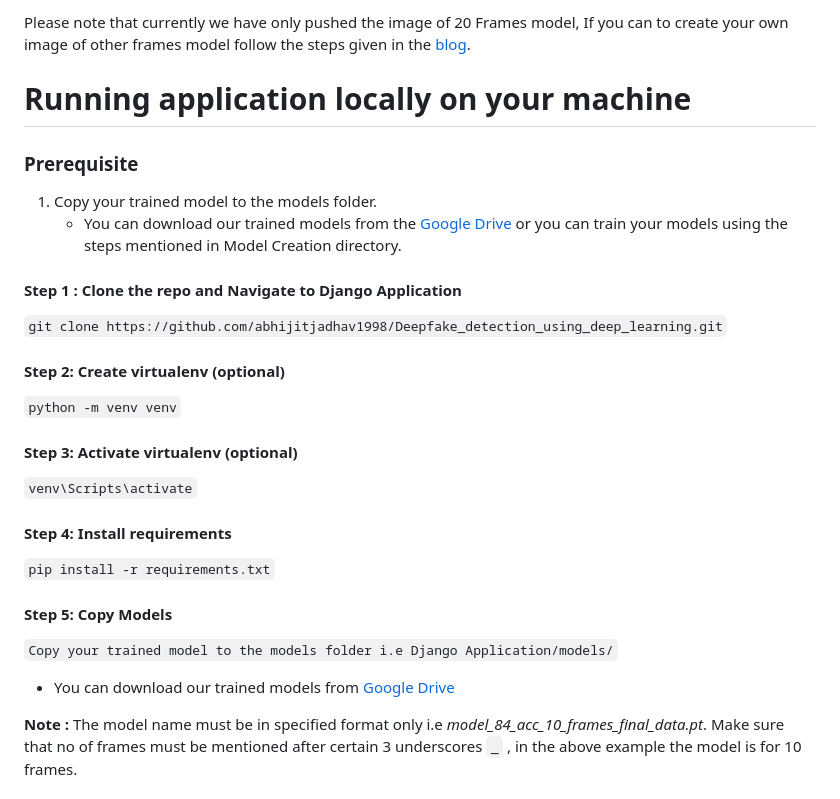
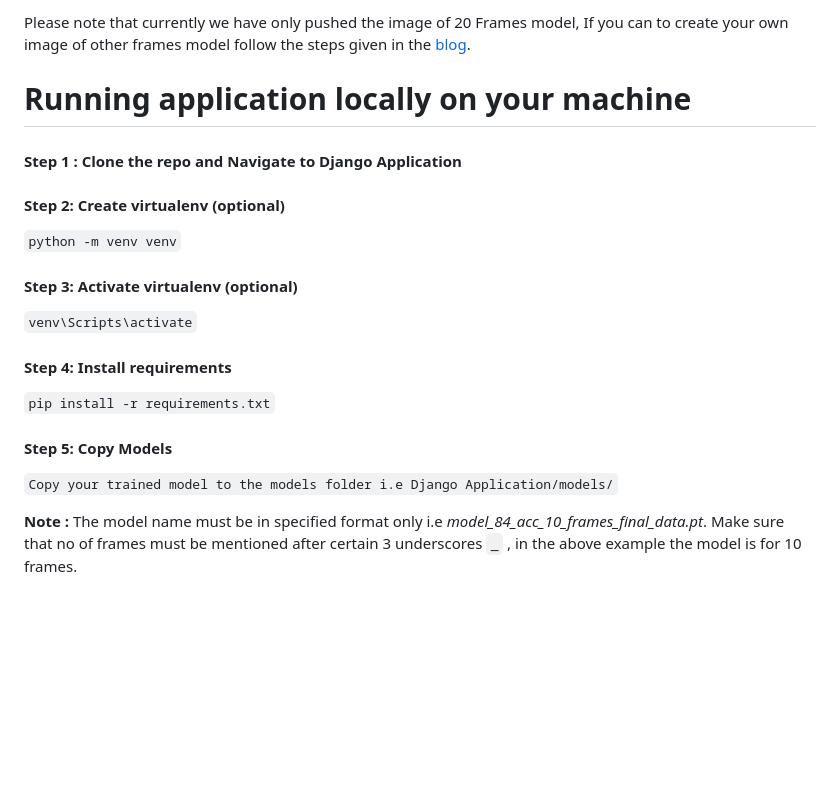
Before and after one commit to kohadved/FakeNarrative, a Markdown page: Django Application/README.md, the part around one of its changes. Drawn GitHub-style; blank space fills up the shorter version.

```diff
--- a/Django Application/README.md
+++ b/Django Application/README.md
@@ -43,13 +41,8 @@ Please note that currently we have only pushed the image of 20 Frames model, If
 
 # Running application locally on your machine
 
-### Prerequisite
-1. Copy your trained model to the models folder.
-   - You can download our trained models from the [Google Drive](https://drive.google.com/drive/folders/1UX8jXUXyEjhLLZ38tcgOwGsZ6XFSLDJ-?usp=sharing) or you can train your models using the steps mentioned in Model Creation directory.
-
 #### Step 1 : Clone the repo and Navigate to Django Application
 
-`git clone https://github.com/abhijitjadhav1998/Deepfake_detection_using_deep_learning.git`
 
 #### Step 2: Create virtualenv (optional)
 
@@ -67,7 +60,6 @@ Please note that currently we have only pushed the image of 20 Frames model, If
 
 `Copy your trained model to the models folder i.e Django Application/models/`
 
-- You can download our trained models from [Google Drive](https://drive.google.com/drive/folders/1UX8jXUXyEjhLLZ38tcgOwGsZ6XFSLDJ-?usp=sharing)
 
 **Note :** The model name must be in specified format only i.e *model_84_acc_10_frames_final_data.pt*. Make sure that no of frames must be mentioned after certain 3 underscores `_` , in the above example the model is for 10 frames.
 
```
Also changed, not shown: other parts of Django Application/README.md (+0 -8 lines).
